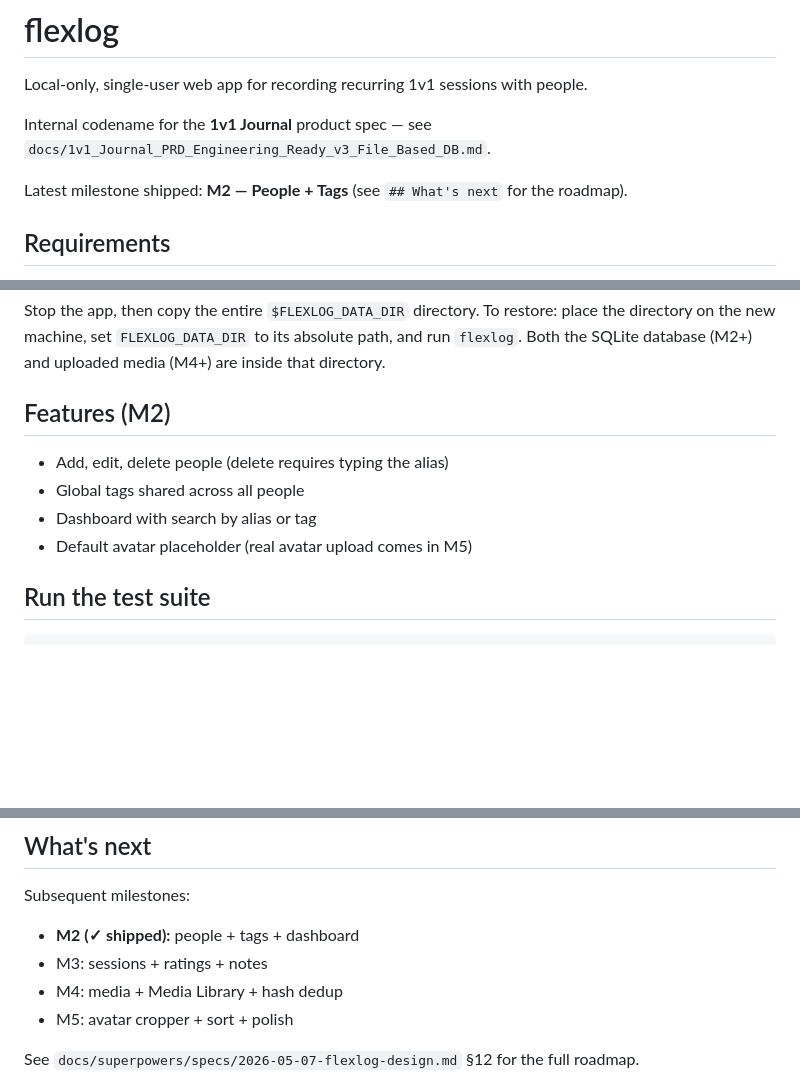
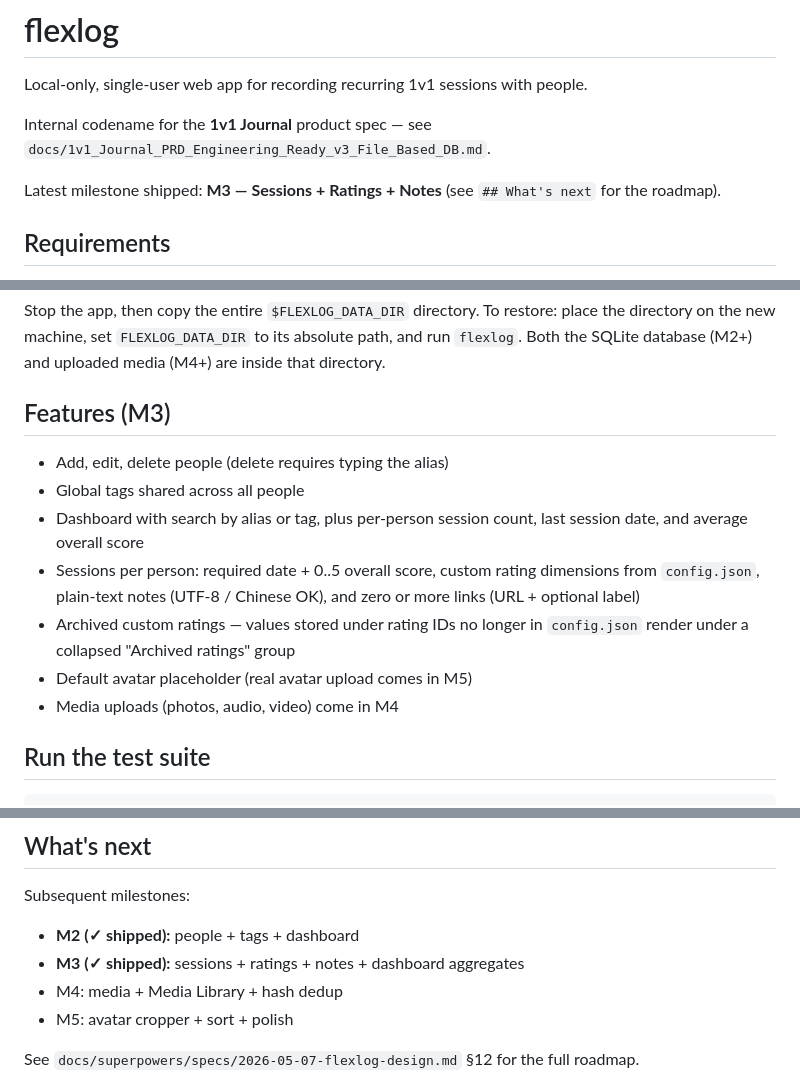
Before and after one commit to fzheng/flexlog, a Markdown page: README.md, 3 parts joined by grey strips. Rendered like a GitHub page; blank space fills up the shorter version.

Commit message:
M3: update README with sessions feature list and roadmap
Co-Authored-By: Claude Sonnet 4.6 <noreply@anthropic.com>

```diff
--- a/README.md
+++ b/README.md
@@ -5,7 +5,7 @@ Local-only, single-user web app for recording recurring 1v1 sessions with people
 Internal codename for the **1v1 Journal** product spec — see
 `docs/1v1_Journal_PRD_Engineering_Ready_v3_File_Based_DB.md`.
 
-Latest milestone shipped: **M2 — People + Tags** (see `## What's next`
+Latest milestone shipped: **M3 — Sessions + Ratings + Notes** (see `## What's next`
 for the roadmap).
 
 ## Requirements
@@ -76,12 +76,19 @@ restore: place the directory on the new machine, set `FLEXLOG_DATA_DIR`
 to its absolute path, and run `flexlog`. Both the SQLite database (M2+)
 and uploaded media (M4+) are inside that directory.
 
-## Features (M2)
+## Features (M3)
 
 - Add, edit, delete people (delete requires typing the alias)
 - Global tags shared across all people
-- Dashboard with search by alias or tag
+- Dashboard with search by alias or tag, plus per-person session count, last
+  session date, and average overall score
+- Sessions per person: required date + 0..5 overall score, custom rating
+  dimensions from `config.json`, plain-text notes (UTF-8 / Chinese OK), and
+  zero or more links (URL + optional label)
+- Archived custom ratings — values stored under rating IDs no longer in
+  `config.json` render under a collapsed "Archived ratings" group
 - Default avatar placeholder (real avatar upload comes in M5)
+- Media uploads (photos, audio, video) come in M4
 
 ## Run the test suite
 
@@ -99,7 +106,7 @@ cross that threshold or the suite fails.
 Subsequent milestones:
 
 - **M2 (✓ shipped):** people + tags + dashboard
-- M3: sessions + ratings + notes
+- **M3 (✓ shipped):** sessions + ratings + notes + dashboard aggregates
 - M4: media + Media Library + hash dedup
 - M5: avatar cropper + sort + polish
 
```
